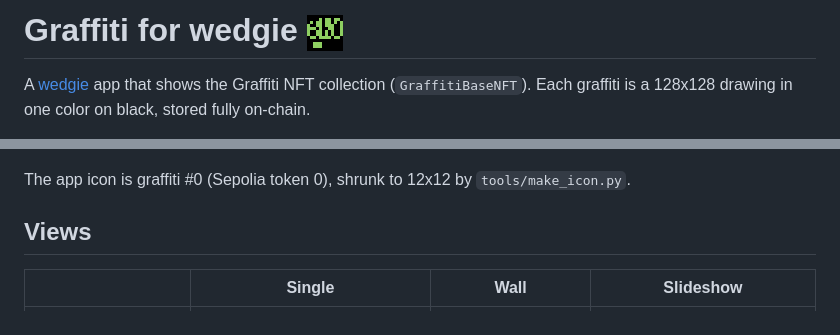
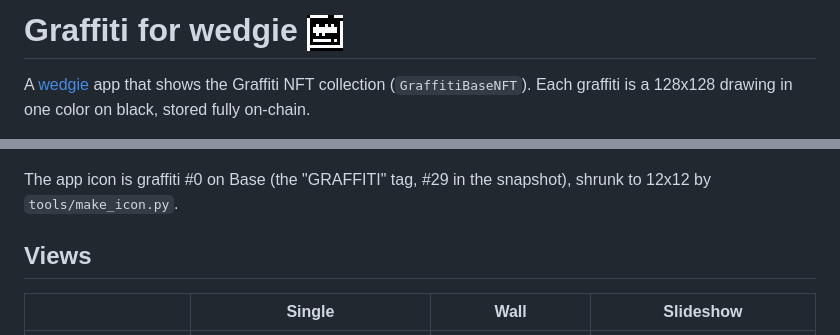
Before and after one commit to Magicking/graffiti-wedgie, a Markdown page: README.md, 2 parts joined by grey strips. Rendered like a GitHub page; pictures changed too: docs/img/icon.png.

```diff
--- a/README.md
+++ b/README.md
@@ -12,7 +12,8 @@ the same views, the same controls and all 104 graffiti. No wallet, no install.
 <img src="docs/img/show-4.png" width="240" alt="The slideshow with its number badge">
 </p>
 
-The app icon is graffiti #0 (Sepolia token 0), shrunk to 12x12 by `tools/make_icon.py`.
+The app icon is graffiti #0 on Base (the "GRAFFITI" tag, #29 in the snapshot), shrunk to 12x12 by
+`tools/make_icon.py`.
 
 ## Views
 
```
Also changed, not shown: 2 other files.
